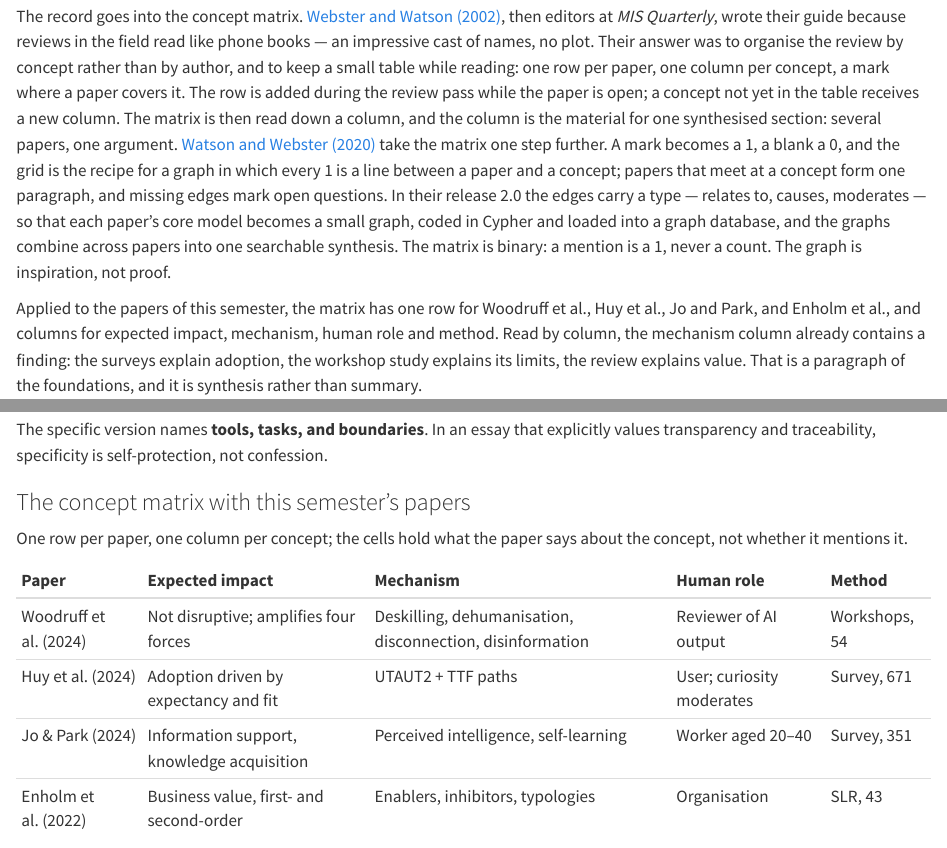
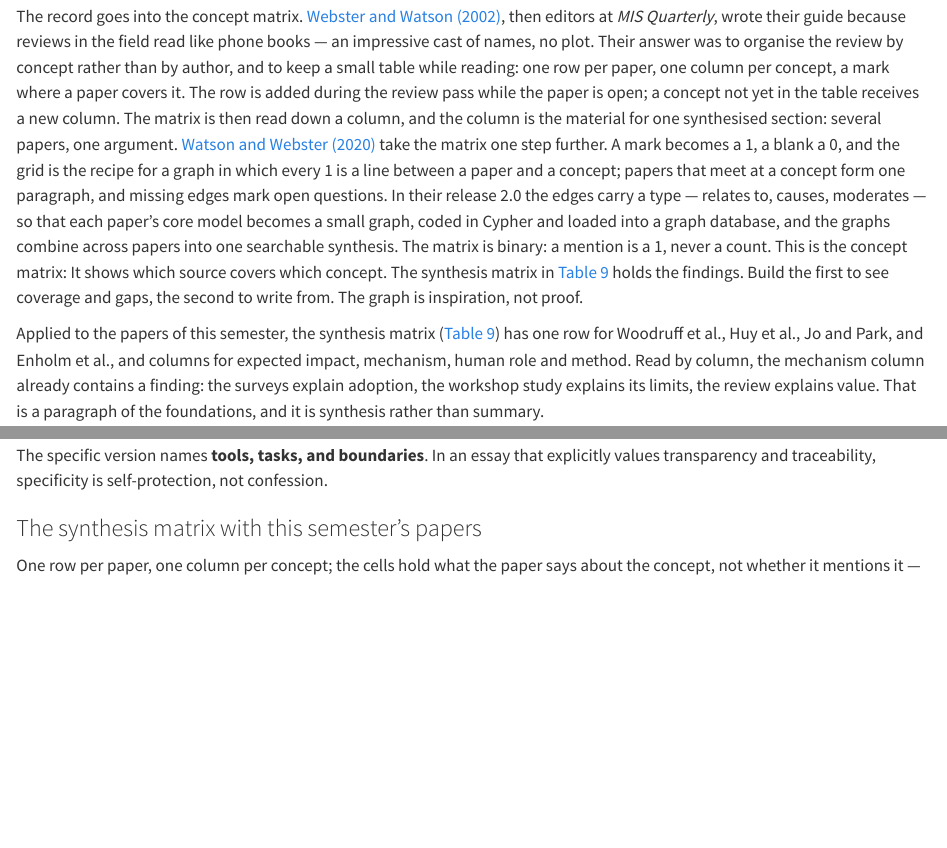
Before and after one commit to tamling/ikt448, a Quarto document (chapters/11-producing-the-essay.qmd): the page in a window 1100 px wide, from 1650 px down, and a second part further down, joined at a grey line. Rendered offline with R 4.5, knitr and Pandoc in place of Quarto, with nearby package versions.

Commit message:
ch11: concept matrix and synthesis matrix kept apart, with references both ways
Decision for Timo to read against. Section 11.8.6 and the caption of Table 11.9 called the findings table a concept matrix; both now say synthesis matrix, so that the new sentence in Section 11.3 does not contradict them.

Annotation: jsXAitEyEfG-ND9E_BzPXw
Type: editorial
Origin: model
Co-Authored-By: Claude Opus 5.5 <noreply@anthropic.com>
Claude-Session: https://claude.ai/code/session_01U67nRNtRkB25EHYj2scWyj

```diff
--- a/chapters/11-producing-the-essay.qmd
+++ b/chapters/11-producing-the-essay.qmd
@@ -30,9 +30,9 @@
 
 Writing the foundations depends on reading well, and reading well is a method. SQ3R --- survey, question, read, recite, review --- was published by Robinson in 1946 for people who had to work through dense technical material fast and remember it, and the problem is unchanged: passive, linear reading yields poor retention. Survey takes two minutes: title, first paragraph, every heading, every table, the conclusion, for orientation rather than comprehension. Question turns each heading into a question before the section is read, so that reading has a target. Read hunts for the answers and marks them. Recite closes the paper and says the findings in one's own words; if that fails, the section is read again. Review goes back over the whole paper for its throughline --- the one idea that runs through it. A paper read this way takes forty minutes and leaves a record; a paper read front to back takes longer and leaves an impression. [Presthus and Sørum's (2025)](#src-11-presthus-2025) survey of consumer perspectives on AI serves as the worked example in the session: an online survey of 306 Norwegians and seven everyday scenarios, eight pages, one idea --- people want AI in addition to humans, not instead.
 
-The record goes into the concept matrix. [Webster and Watson (2002)](#src-11-webster-2002), then editors at *MIS Quarterly*, wrote their guide because reviews in the field read like phone books --- an impressive cast of names, no plot. Their answer was to organise the review by concept rather than by author, and to keep a small table while reading: one row per paper, one column per concept, a mark where a paper covers it. The row is added during the review pass while the paper is open; a concept not yet in the table receives a new column. The matrix is then read down a column, and the column is the material for one synthesised section: several papers, one argument. [Watson and Webster (2020)](#src-11-watson-2020) take the matrix one step further. A mark becomes a 1, a blank a 0, and the grid is the recipe for a graph in which every 1 is a line between a paper and a concept; papers that meet at a concept form one paragraph, and missing edges mark open questions. In their release 2.0 the edges carry a type --- relates to, causes, moderates --- so that each paper's core model becomes a small graph, coded in Cypher and loaded into a graph database, and the graphs combine across papers into one searchable synthesis. The matrix is binary: a mention is a 1, never a count. The graph is inspiration, not proof.
+The record goes into the concept matrix. [Webster and Watson (2002)](#src-11-webster-2002), then editors at *MIS Quarterly*, wrote their guide because reviews in the field read like phone books --- an impressive cast of names, no plot. Their answer was to organise the review by concept rather than by author, and to keep a small table while reading: one row per paper, one column per concept, a mark where a paper covers it. The row is added during the review pass while the paper is open; a concept not yet in the table receives a new column. The matrix is then read down a column, and the column is the material for one synthesised section: several papers, one argument. [Watson and Webster (2020)](#src-11-watson-2020) take the matrix one step further. A mark becomes a 1, a blank a 0, and the grid is the recipe for a graph in which every 1 is a line between a paper and a concept; papers that meet at a concept form one paragraph, and missing edges mark open questions. In their release 2.0 the edges carry a type --- relates to, causes, moderates --- so that each paper's core model becomes a small graph, coded in Cypher and loaded into a graph database, and the graphs combine across papers into one searchable synthesis. The matrix is binary: a mention is a 1, never a count. This is the concept matrix: It shows which source covers which concept. The synthesis matrix in @tbl-11-9 holds the findings. Build the first to see coverage and gaps, the second to write from. The graph is inspiration, not proof.
 
-Applied to the papers of this semester, the matrix has one row for Woodruff et al., Huy et al., Jo and Park, and Enholm et al., and columns for expected impact, mechanism, human role and method. Read by column, the mechanism column already contains a finding: the surveys explain adoption, the workshop study explains its limits, the review explains value. That is a paragraph of the foundations, and it is synthesis rather than summary.
+Applied to the papers of this semester, the synthesis matrix (@tbl-11-9) has one row for Woodruff et al., Huy et al., Jo and Park, and Enholm et al., and columns for expected impact, mechanism, human role and method. Read by column, the mechanism column already contains a finding: the surveys explain adoption, the workshop study explains its limits, the review explains value. That is a paragraph of the foundations, and it is synthesis rather than summary.
 
 ## Part by part {#sec-11-part-by-part}
 
@@ -256,9 +256,9 @@
 
 The specific version names **tools, tasks, and boundaries**. In an essay that explicitly values transparency and traceability, specificity is self-protection, not confession.
 
-### The concept matrix with this semester's papers
+### The synthesis matrix with this semester's papers
 
-One row per paper, one column per concept; the cells hold what the paper says about the concept, not whether it mentions it.
+One row per paper, one column per concept; the cells hold what the paper says about the concept, not whether it mentions it --- the binary concept matrix of @sec-11-reading-and-synthesising only shows which paper covers which concept.
 
 ::: {#tbl-11-9}
   **Paper**                **Expected impact**                          **Mechanism**                                               **Human role**              **Method**
--- a/tools/captions.json
+++ b/tools/captions.json
@@ -93,7 +93,7 @@
   "tbl-11-6": "Before and after, Part IV: data, analysis and ethics",
   "tbl-11-7": "Must-haves and the page budget, part by part",
   "tbl-11-8": "Limitations: vague versus specific wording",
-  "tbl-11-9": "The concept matrix with this semester's papers",
+  "tbl-11-9": "The synthesis matrix with this semester's papers",
   "tbl-11-10": "The seven recurring failures, what they look like and the fix",
   "tbl-12-1": "Flashback to Session 2: one phenomenon, three approaches",
   "tbl-12-2": "Flashback to Session 3: the 6Ps",
```
Also changed, not shown: legacy/IKT448_Script.tex, chapters/11-producing-the-essay.qmd (2 more changed lines).
